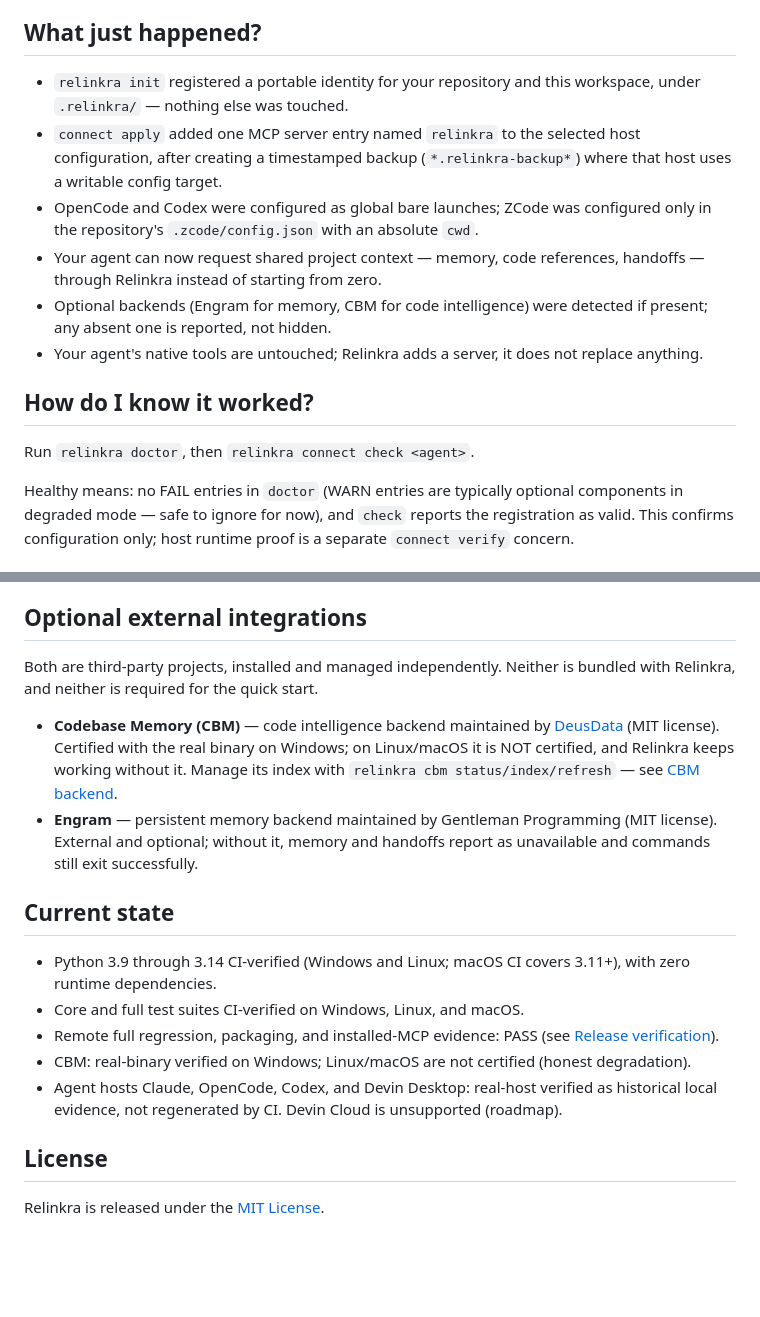
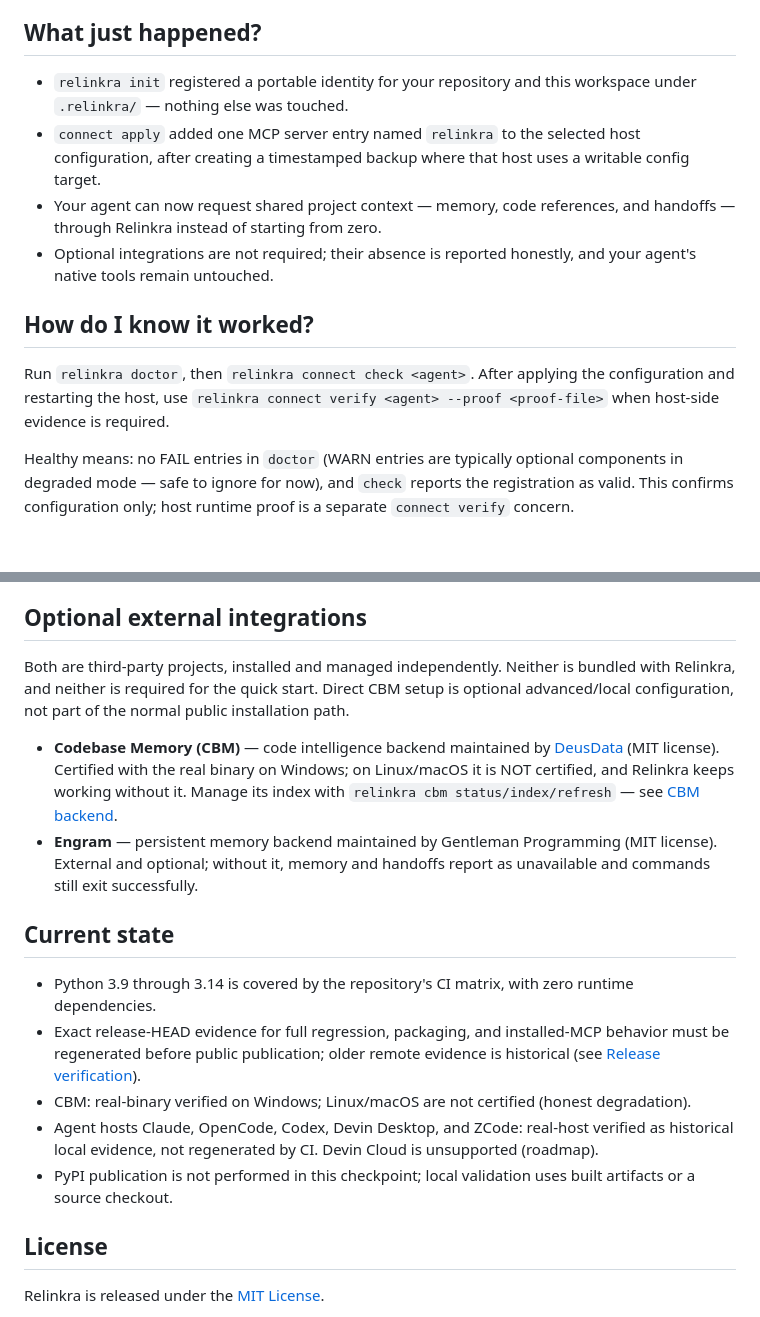
Before and after one commit to jojusa/relinkra, a Markdown page: README.md, 2 parts joined by grey strips. Drawn GitHub-style; blank space fills up the shorter version.

Commit message:
chore(release): finalize 0.1.0 package readiness

```diff
--- a/README.md
+++ b/README.md
@@ -91,16 +87,17 @@ trivial work, replace native tools, or make stale context authoritative.
 
 ## What just happened?
 
-- `relinkra init` registered a portable identity for your repository and this workspace, under `.relinkra/` — nothing else was touched.
-- `connect apply` added one MCP server entry named `relinkra` to the selected host configuration, after creating a timestamped backup (`*.relinkra-backup*`) where that host uses a writable config target.
-- OpenCode and Codex were configured as global bare launches; ZCode was configured only in the repository's `.zcode/config.json` with an absolute `cwd`.
-- Your agent can now request shared project context — memory, code references, handoffs — through Relinkra instead of starting from zero.
-- Optional backends (Engram for memory, CBM for code intelligence) were detected if present; any absent one is reported, not hidden.
-- Your agent's native tools are untouched; Relinkra adds a server, it does not replace anything.
+- `relinkra init` registered a portable identity for your repository and this workspace under `.relinkra/` — nothing else was touched.
+- `connect apply` added one MCP server entry named `relinkra` to the selected host configuration, after creating a timestamped backup where that host uses a writable config target.
+- Your agent can now request shared project context — memory, code references, and handoffs — through Relinkra instead of starting from zero.
+- Optional integrations are not required; their absence is reported honestly, and your agent's native tools remain untouched.
 
 ## How do I know it worked?
 
-Run `relinkra doctor`, then `relinkra connect check <agent>`.
+Run `relinkra doctor`, then `relinkra connect check <agent>`. After applying the
+configuration and restarting the host, use
+`relinkra connect verify <agent> --proof <proof-file>` when host-side evidence
+is required.
 
 Healthy means: no FAIL entries in `doctor` (WARN entries are typically optional components in degraded mode — safe to ignore for now), and `check` reports the registration as valid. This confirms configuration only; host runtime proof is a separate `connect verify` concern.
 
@@ -129,18 +126,18 @@ conflicts are surfaced as unresolved rather than guessed away. See
 
 ## Optional external integrations
 
-Both are third-party projects, installed and managed independently. Neither is bundled with Relinkra, and neither is required for the quick start.
+Both are third-party projects, installed and managed independently. Neither is bundled with Relinkra, and neither is required for the quick start. Direct CBM setup is optional advanced/local configuration, not part of the normal public installation path.
 
 - **Codebase Memory (CBM)** — code intelligence backend maintained by [DeusData](https://github.com/DeusData/codebase-memory-mcp) (MIT license). Certified with the real binary on Windows; on Linux/macOS it is NOT certified, and Relinkra keeps working without it. Manage its index with `relinkra cbm status/index/refresh` — see [CBM backend](docs/cbm-backend.md).
 - **Engram** — persistent memory backend maintained by Gentleman Programming (MIT license). External and optional; without it, memory and handoffs report as unavailable and commands still exit successfully.
 
 ## Current state
 
-- Python 3.9 through 3.14 CI-verified (Windows and Linux; macOS CI covers 3.11+), with zero runtime dependencies.
-- Core and full test suites CI-verified on Windows, Linux, and macOS.
-- Remote full regression, packaging, and installed-MCP evidence: PASS (see [Release verification](docs/release.md)).
+- Python 3.9 through 3.14 is covered by the repository's CI matrix, with zero runtime dependencies.
+- Exact release-HEAD evidence for full regression, packaging, and installed-MCP behavior must be regenerated before public publication; older remote evidence is historical (see [Release verification](docs/release.md)).
 - CBM: real-binary verified on Windows; Linux/macOS are not certified (honest degradation).
-- Agent hosts Claude, OpenCode, Codex, and Devin Desktop: real-host verified as historical local evidence, not regenerated by CI. Devin Cloud is unsupported (roadmap).
+- Agent hosts Claude, OpenCode, Codex, Devin Desktop, and ZCode: real-host verified as historical local evidence, not regenerated by CI. Devin Cloud is unsupported (roadmap).
+- PyPI publication is not performed in this checkpoint; local validation uses built artifacts or a source checkout.
 
 ## License
 
```
Also changed, not shown: other parts of README.md (+60 -64 lines), docs/installation.md (+57 -23 lines), docs/release.md (+61 -28 lines).
